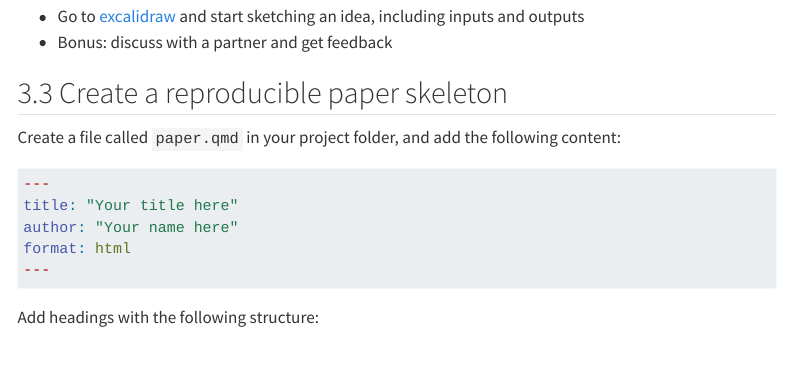
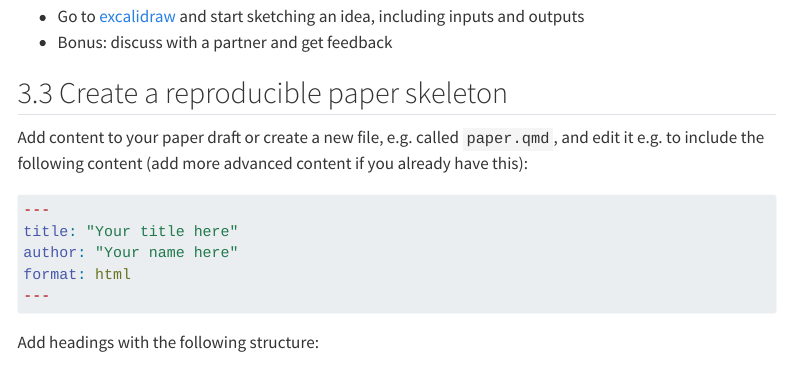
Before and after one commit to tdscience/course, a Quarto document (s5.qmd): the page in a window 1100 px wide, from 3770 px down. Rendered offline with R 4.5, knitr and Pandoc in place of Quarto, with nearby package versions; menus at the side of the page are left out.

Commit message:
Update exercises for s5

````diff
--- a/s5.qmd
+++ b/s5.qmd
@@ -124,7 +124,7 @@ See <https://excalidraw.com/#room=cf5501f9193c8345ee2d,h6D4Ddxni6JBK0dg0m2aZQ> f
 
 ## Create a reproducible paper skeleton
 
-Create a file called `paper.qmd` in your project folder, and add the following content:
+Add content to your paper draft or create a new file, e.g. called `paper.qmd`, and edit it e.g. to include the following content (add more advanced content if you already have this):
 
 ``` yaml
 ---
````
